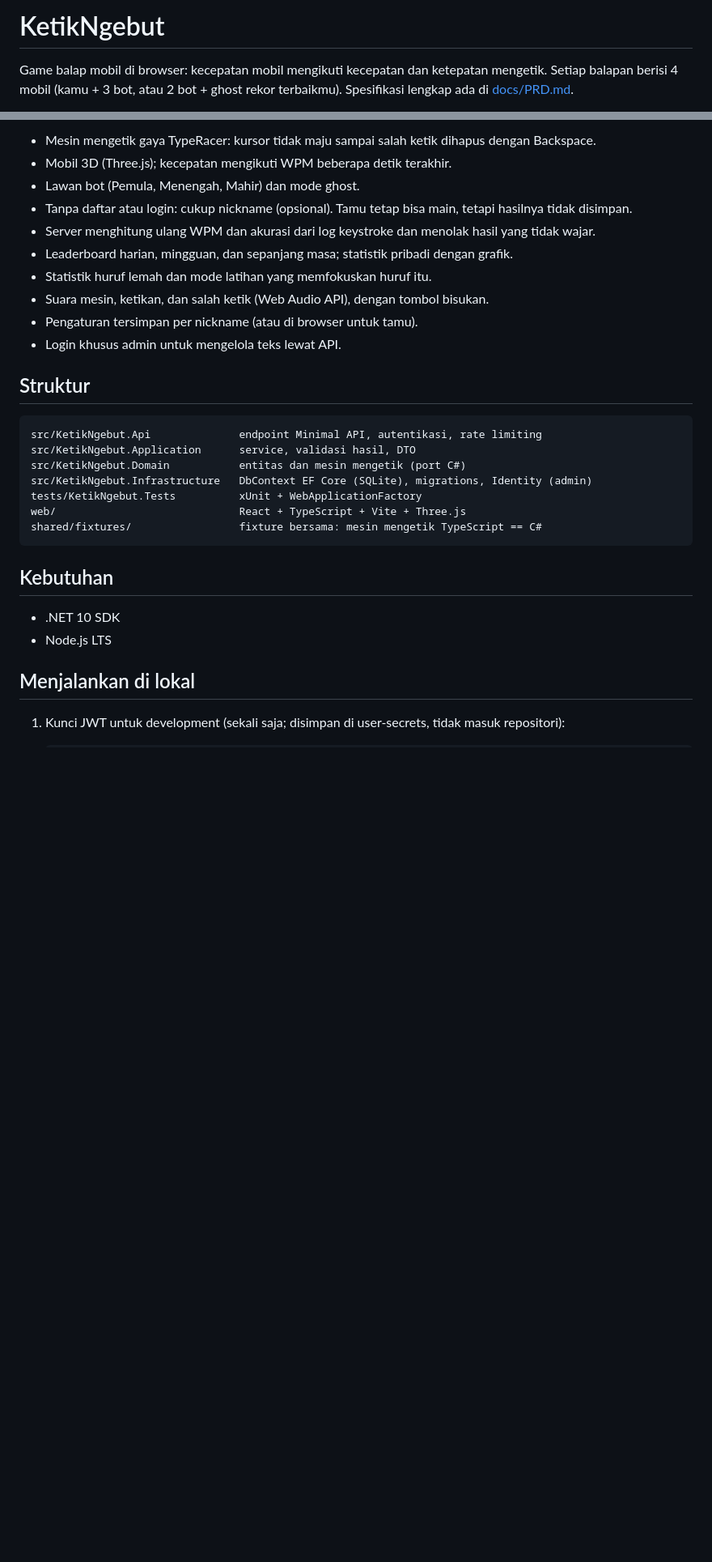
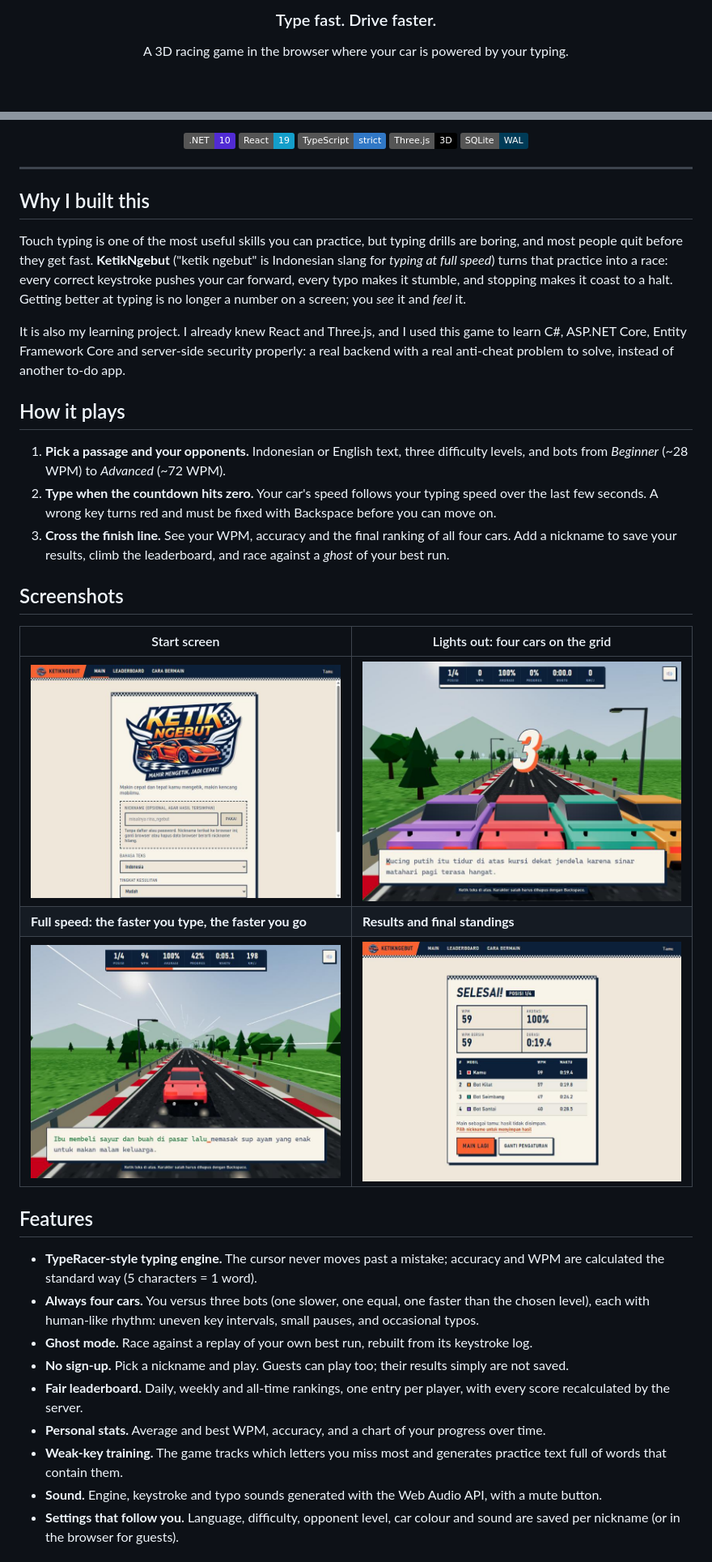
Before and after one commit to mustofaalatasss/Ketik-ngebut-speed-typing, a Markdown page: README.md, 2 parts joined by grey strips. Shown at 81% size. Rendered like a GitHub page; pictures changed too: docs/screenshots/countdown.jpg (added), docs/screenshots/race.jpg (added), docs/screenshots/results.jpg (added); badges without logos; blank space fills up the shorter version.

Commit message:
README dua bahasa (Inggris dan Indonesia) dengan tujuan, fitur, sorotan teknis, dan screenshot

````diff
--- a/README.md
+++ b/README.md
@@ -3,8 +3,8 @@
 </p>
 
-# KetikNgebut
+<h3 align="center">Type fast. Drive faster.</h3>
 
-Game balap mobil di browser: kecepatan mobil mengikuti kecepatan dan ketepatan mengetik.
-Setiap balapan berisi 4 mobil (kamu + 3 bot, atau 2 bot + ghost rekor terbaikmu).
-Spesifikasi lengkap ada di [docs/PRD.md](docs/PRD.md).
+<p align="center">
+  A 3D racing game in the browser where your car is powered by your typing.
+</p>
 
@@ -12,32 +14,57 @@ Spesifikasi lengkap ada di [docs/PRD.md](docs/PRD.md).
 
-- Mesin mengetik gaya TypeRacer: kursor tidak maju sampai salah ketik dihapus dengan Backspace.
-- Mobil 3D (Three.js); kecepatan mengikuti WPM beberapa detik terakhir.
-- Lawan bot (Pemula, Menengah, Mahir) dan mode ghost.
-- Tanpa daftar atau login: cukup nickname (opsional). Tamu tetap bisa main, tetapi hasilnya tidak disimpan.
-- Server menghitung ulang WPM dan akurasi dari log keystroke dan menolak hasil yang tidak wajar.
-- Leaderboard harian, mingguan, dan sepanjang masa; statistik pribadi dengan grafik.
-- Statistik huruf lemah dan mode latihan yang memfokuskan huruf itu.
-- Suara mesin, ketikan, dan salah ketik (Web Audio API), dengan tombol bisukan.
-- Pengaturan tersimpan per nickname (atau di browser untuk tamu).
-- Login khusus admin untuk mengelola teks lewat API.
+<p align="center">
+  <img alt=".NET 10" src="https://img.shields.io/badge/.NET-10-512BD4?logo=dotnet&logoColor=white" />
+  <img alt="React 19" src="https://img.shields.io/badge/React-19-149ECA?logo=react&logoColor=white" />
+  <img alt="TypeScript" src="https://img.shields.io/badge/TypeScript-strict-3178C6?logo=typescript&logoColor=white" />
+  <img alt="Three.js" src="https://img.shields.io/badge/Three.js-3D-000000?logo=threedotjs&logoColor=white" />
+  <img alt="SQLite" src="https://img.shields.io/badge/SQLite-WAL-003B57?logo=sqlite&logoColor=white" />
+</p>
 
-## Struktur
+---
 
-```
-src/KetikNgebut.Api              endpoint Minimal API, autentikasi, rate limiting
-src/KetikNgebut.Application      service, validasi hasil, DTO
-src/KetikNgebut.Domain           entitas dan mesin mengetik (port C#)
-src/KetikNgebut.Infrastructure   DbContext EF Core (SQLite), migrations, Identity (admin)
-tests/KetikNgebut.Tests          xUnit + WebApplicationFactory
-web/                             React + TypeScript + Vite + Three.js
-shared/fixtures/                 fixture bersama: mesin mengetik TypeScript == C#
-```
+## Why I built this
 
-## Kebutuhan
+Touch typing is one of the most useful skills you can practice, but typing drills are boring, and most people
+quit before they get fast. **KetikNgebut** ("ketik ngebut" is Indonesian slang for *typing at full speed*)
+turns that practice into a race: every correct keystroke pushes your car forward, every typo makes it
+stumble, and stopping makes it coast to a halt. Getting better at typing is no longer a number on a
+screen; you *see* it and *feel* it.
 
-- .NET 10 SDK
-- Node.js LTS
+It is also my learning project. I already knew React and Three.js, and I used this game to learn C#,
+ASP.NET Core, Entity Framework Core and server-side security properly: a real backend with a real
+anti-cheat problem to solve, instead of another to-do app.
 
-## Menjalankan di lokal
+## How it plays
 
-1. Kunci JWT untuk development (sekali saja; disimpan di user-secrets, tidak masuk repositori):
+1. **Pick a passage and your opponents.** Indonesian or English text, three difficulty levels, and bots
+   from *Beginner* (~28 WPM) to *Advanced* (~72 WPM).
+2. **Type when the countdown hits zero.** Your car's speed follows your typing speed over the last few
+   seconds. A wrong key turns red and must be fixed with Backspace before you can move on.
+3. **Cross the finish line.** See your WPM, accuracy and the final ranking of all four cars. Add a
+   nickname to save your results, climb the leaderboard, and race against a *ghost* of your best run.
+
+## Screenshots
+
+| Start screen | Lights out: four cars on the grid |
+|---|---|
+| ![Start screen](docs/screenshots/start.jpg) | ![Countdown with four cars](docs/screenshots/countdown.jpg) |
+| **Full speed: the faster you type, the faster you go** | **Results and final standings** |
+| ![Racing at speed](docs/screenshots/race.jpg) | ![Results screen](docs/screenshots/results.jpg) |
+
+## Features
+
+- **TypeRacer-style typing engine.** The cursor never moves past a mistake; accuracy and WPM are
+  calculated the standard way (5 characters = 1 word).
+- **Always four cars.** You versus three bots (one slower, one equal, one faster than the chosen level),
+  each with human-like rhythm: uneven key intervals, small pauses, and occasional typos.
+- **Ghost mode.** Race against a replay of your own best run, rebuilt from its keystroke log.
+- **No sign-up.** Pick a nickname and play. Guests can play too; their results simply are not saved.
+- **Fair leaderboard.** Daily, weekly and all-time rankings, one entry per player, with every score
+  recalculated by the server.
+- **Personal stats.** Average and best WPM, accuracy, and a chart of your progress over time.
+- **Weak-key training.** The game tracks which letters you miss most and generates practice text full of
+  words that contain them.
+- **Sound.** Engine, keystroke and typo sounds generated with the Web Audio API, with a mute button.
+- **Settings that follow you.** Language, difficulty, opponent level, car colour and sound are saved per
+  nickname (or in the browser for guests).
+
````
Also changed, not shown: other parts of README.md (+72 -42 lines), README.id.md (added, +169 -0 lines).
